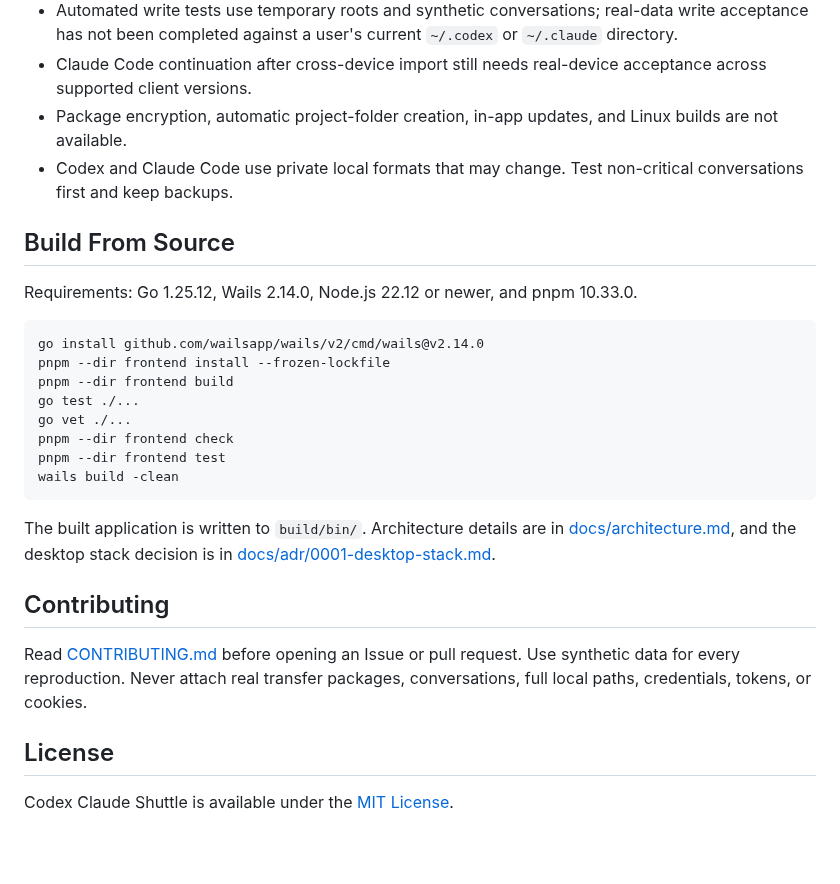
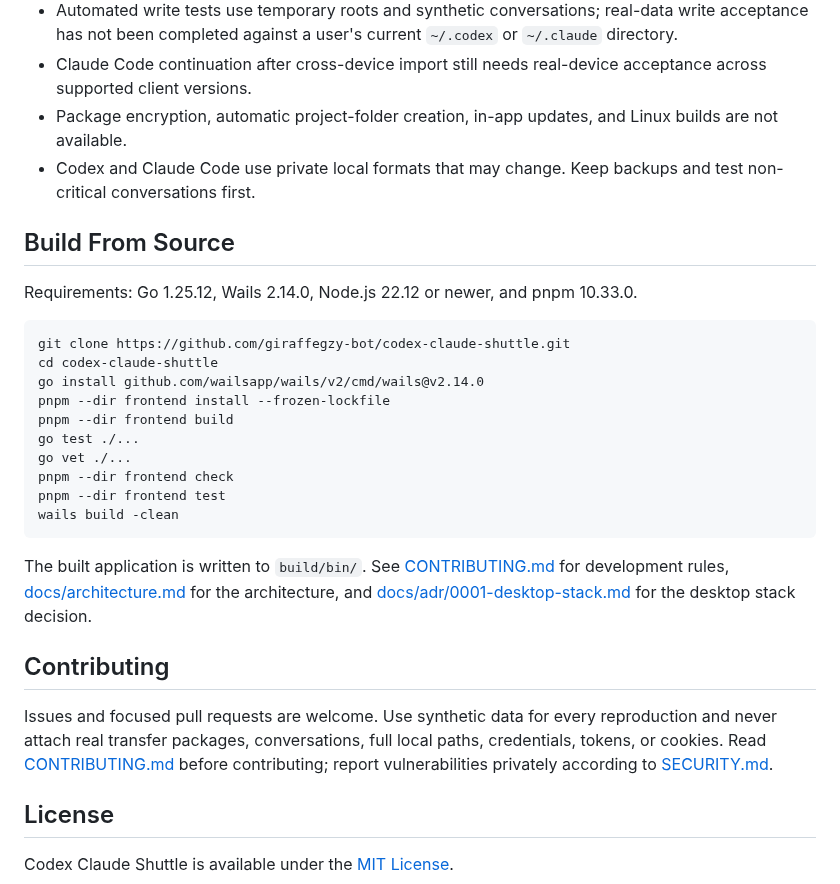
Before and after one commit to AaAndrew233/codex-claude-shuttle, a Markdown page: README.md, the part around one of its changes. Rendered like a GitHub page; blank space fills up the shorter version.

````diff
--- a/README.md
+++ b/README.md
@@ -63,13 +83,15 @@ The app does not write to Codex SQLite, Claude global configuration, credentials
 - Automated write tests use temporary roots and synthetic conversations; real-data write acceptance has not been completed against a user's current `~/.codex` or `~/.claude` directory.
 - Claude Code continuation after cross-device import still needs real-device acceptance across supported client versions.
 - Package encryption, automatic project-folder creation, in-app updates, and Linux builds are not available.
-- Codex and Claude Code use private local formats that may change. Test non-critical conversations first and keep backups.
+- Codex and Claude Code use private local formats that may change. Keep backups and test non-critical conversations first.
 
 ## Build From Source
 
 Requirements: Go 1.25.12, Wails 2.14.0, Node.js 22.12 or newer, and pnpm 10.33.0.
 
 ```bash
+git clone https://github.com/giraffegzy-bot/codex-claude-shuttle.git
+cd codex-claude-shuttle
 go install github.com/wailsapp/wails/v2/cmd/wails@v2.14.0
 pnpm --dir frontend install --frozen-lockfile
 pnpm --dir frontend build
@@ -80,11 +102,11 @@ pnpm --dir frontend test
 wails build -clean
 ```
 
-The built application is written to `build/bin/`. Architecture details are in [docs/architecture.md](docs/architecture.md), and the desktop stack decision is in [docs/adr/0001-desktop-stack.md](docs/adr/0001-desktop-stack.md).
+The built application is written to `build/bin/`. See [CONTRIBUTING.md](CONTRIBUTING.md) for development rules, [docs/architecture.md](docs/architecture.md) for the architecture, and [docs/adr/0001-desktop-stack.md](docs/adr/0001-desktop-stack.md) for the desktop stack decision.
 
 ## Contributing
 
-Read [CONTRIBUTING.md](CONTRIBUTING.md) before opening an Issue or pull request. Use synthetic data for every reproduction. Never attach real transfer packages, conversations, full local paths, credentials, tokens, or cookies.
+Issues and focused pull requests are welcome. Use synthetic data for every reproduction and never attach real transfer packages, conversations, full local paths, credentials, tokens, or cookies. Read [CONTRIBUTING.md](CONTRIBUTING.md) before contributing; report vulnerabilities privately according to [SECURITY.md](SECURITY.md).
 
 ## License
 
````
Also changed, not shown: other parts of README.md (+49 -29 lines), README.zh-CN.md (+53 -31 lines), SECURITY.md (+2 -2 lines), docs/media/export.png, docs/media/home.png, docs/media/import.png, 2 other files.
